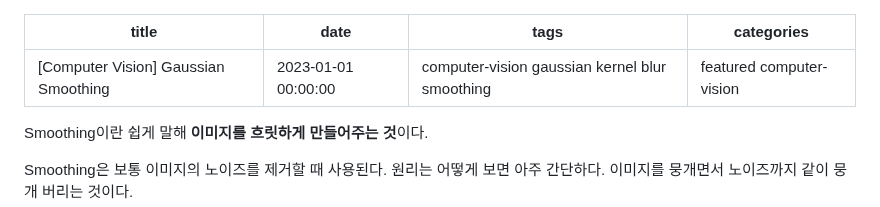
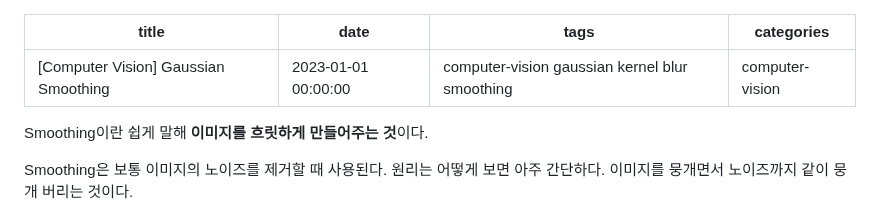
Before and after one commit to partlyjadedyouth/partlyjadedyouth.github.io, a Markdown page: content/cv-gaussian-smoothing/index.md, the part around the change. Rendered like a GitHub page.

Commit message:
Modify: remove featured category

```diff
--- a/content/cv-gaussian-smoothing/index.md
+++ b/content/cv-gaussian-smoothing/index.md
@@ -2,7 +2,7 @@
 title: '[Computer Vision] Gaussian Smoothing'
 date: '2023-01-01 00:00:00'
 tags: computer-vision gaussian kernel blur smoothing
-categories: featured computer-vision
+categories: computer-vision
 ---
 
 Smoothing이란 쉽게 말해 **이미지를 흐릿하게 만들어주는 것**이다.
```
